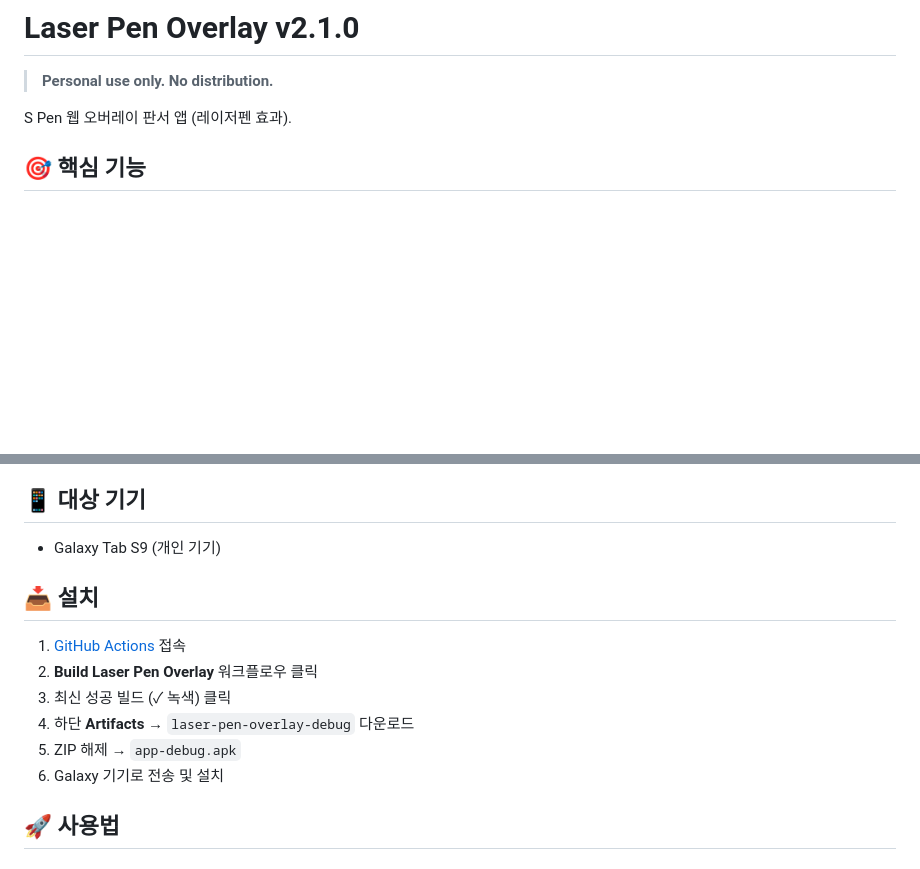
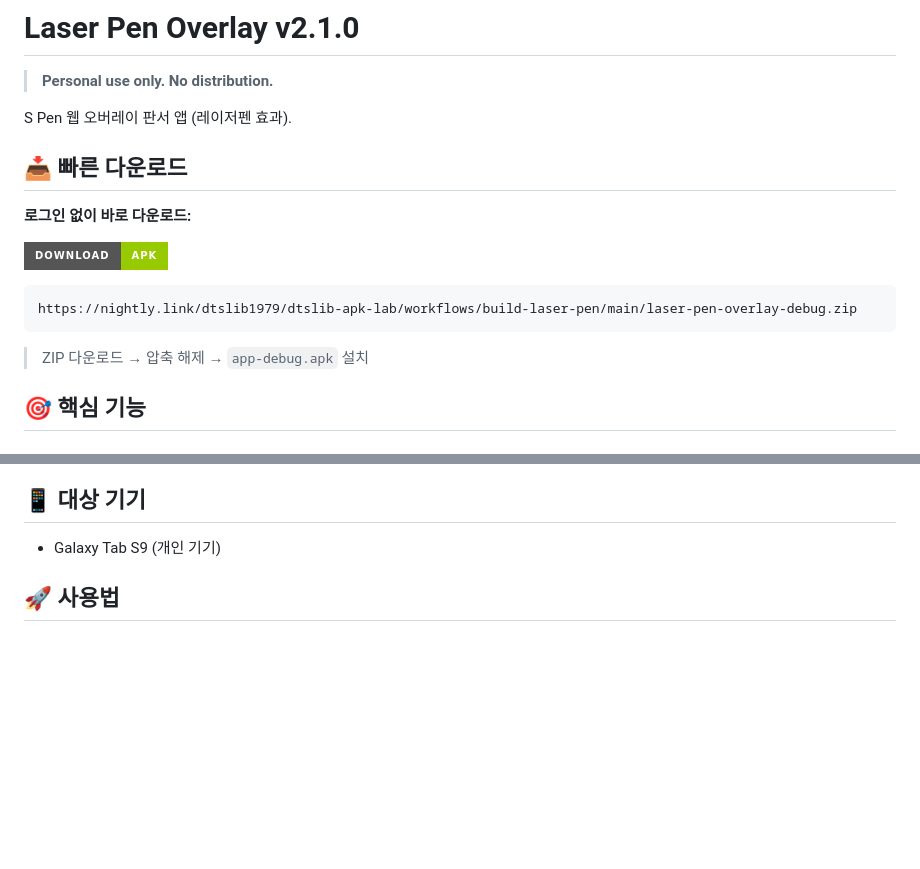
Before and after one commit to dtslib1979/dtslib-apk-lab, a Markdown page: apps/laser-pen-overlay/README.md, 2 parts joined by grey strips. Rendered like a GitHub page; badges without logos; blank space fills up the shorter version.

Commit message:
docs(laser-pen): Add direct download link via nightly.link

````diff
--- a/apps/laser-pen-overlay/README.md
+++ b/apps/laser-pen-overlay/README.md
@@ -3,6 +3,18 @@
 > **Personal use only. No distribution.**
 
 S Pen 웹 오버레이 판서 앱 (레이저펜 효과).
+
+## 📥 빠른 다운로드
+
+**로그인 없이 바로 다운로드:**
+
+[![Download APK](https://img.shields.io/badge/Download-APK-green?style=for-the-badge)](https://nightly.link/dtslib1979/dtslib-apk-lab/workflows/build-laser-pen/main/laser-pen-overlay-debug.zip)
+
+```
+https://nightly.link/dtslib1979/dtslib-apk-lab/workflows/build-laser-pen/main/laser-pen-overlay-debug.zip
+```
+
+> ZIP 다운로드 → 압축 해제 → `app-debug.apk` 설치
 
 ## 🎯 핵심 기능
 
@@ -25,15 +37,6 @@ S Pen 웹 오버레이 판서 앱 (레이저펜 효과).
 ## 📱 대상 기기
 
 - Galaxy Tab S9 (개인 기기)
-
-## 📥 설치
-
-1. [GitHub Actions](https://github.com/dtslib1979/dtslib-apk-lab/actions) 접속
-2. **Build Laser Pen Overlay** 워크플로우 클릭
-3. 최신 성공 빌드 (✓ 녹색) 클릭
-4. 하단 **Artifacts** → `laser-pen-overlay-debug` 다운로드
-5. ZIP 해제 → `app-debug.apk`
-6. Galaxy 기기로 전송 및 설치
 
 ## 🚀 사용법
 
````
